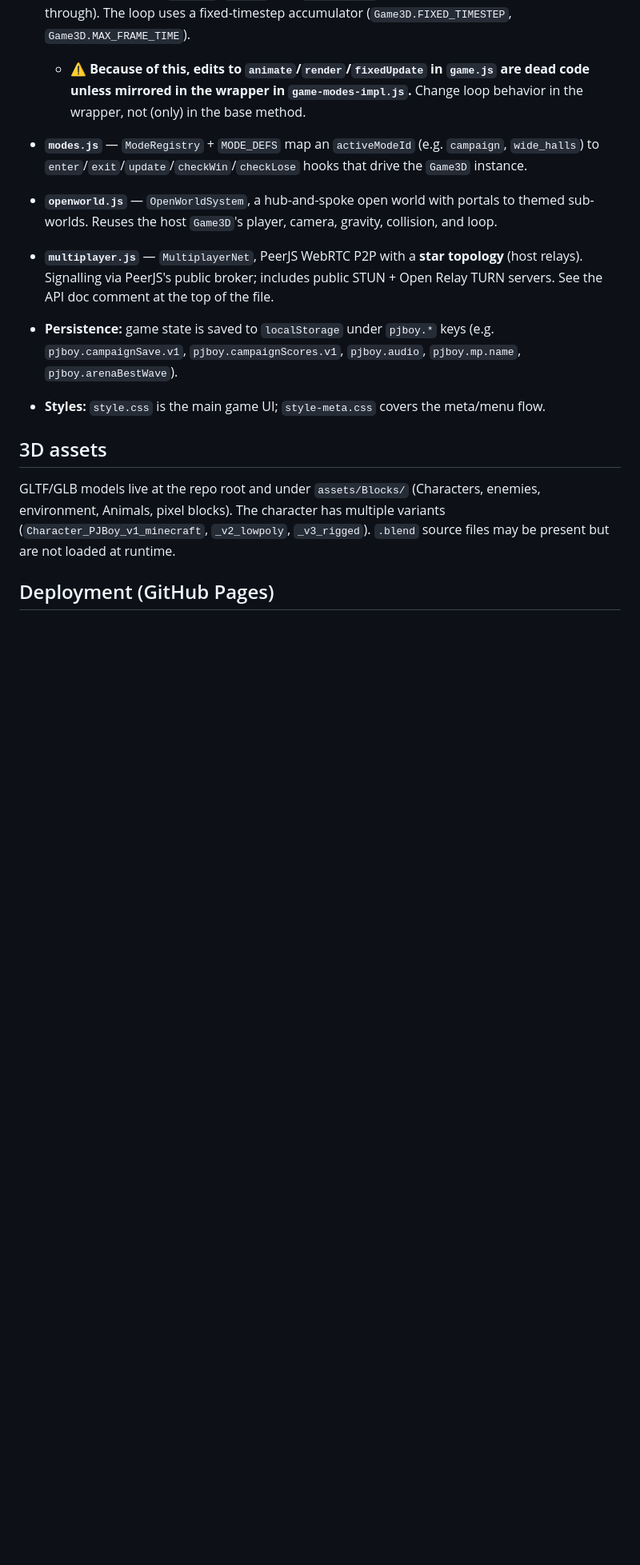
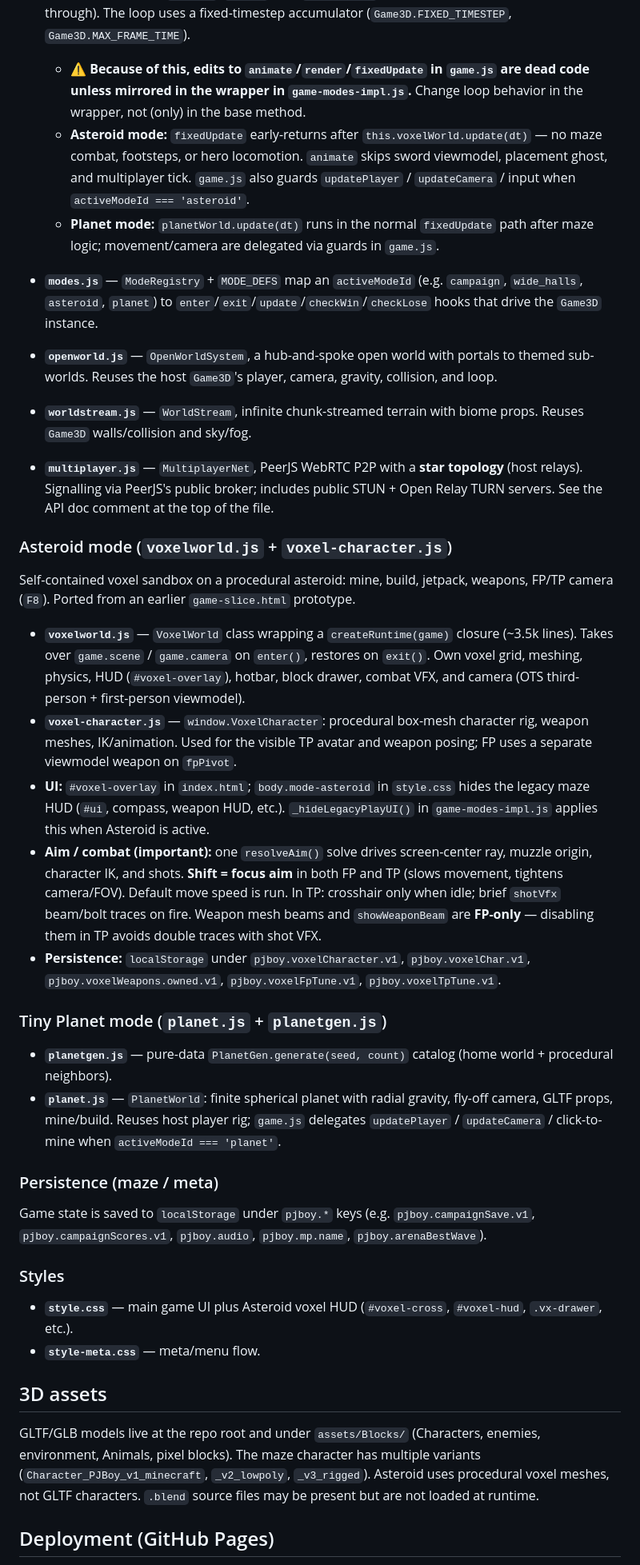
Before and after one commit to spaceface7264/pjboy, a Markdown page: CLAUDE.md, the part around one of its changes. Shown at 80% size. GitHub-like rendering; blank space fills up the shorter version.

```diff
--- a/CLAUDE.md
+++ b/CLAUDE.md
@@ -32,20 +39,44 @@ Three.js is loaded as a **classic (non-module) global** from CDN at r128 — `wi
 
 - **`game-modes-impl.js`** extends `Game3D` at runtime via `Object.assign(Game3D.prototype, {...})` and adds meta-flow, campaign mode, arena results, and Creator mode. **It also re-wraps the core loop methods** `animate`, `render`, and `fixedUpdate` (capturing the originals and calling them through). The loop uses a fixed-timestep accumulator (`Game3D.FIXED_TIMESTEP`, `Game3D.MAX_FRAME_TIME`).
   - ⚠️ **Because of this, edits to `animate`/`render`/`fixedUpdate` in `game.js` are dead code unless mirrored in the wrapper in `game-modes-impl.js`.** Change loop behavior in the wrapper, not (only) in the base method.
+  - **Asteroid mode:** `fixedUpdate` early-returns after `this.voxelWorld.update(dt)` — no maze combat, footsteps, or hero locomotion. `animate` skips sword viewmodel, placement ghost, and multiplayer tick. `game.js` also guards `updatePlayer` / `updateCamera` / input when `activeModeId === 'asteroid'`.
+  - **Planet mode:** `planetWorld.update(dt)` runs in the normal `fixedUpdate` path after maze logic; movement/camera are delegated via guards in `game.js`.
 
-- **`modes.js`** — `ModeRegistry` + `MODE_DEFS` map an `activeModeId` (e.g. `campaign`, `wide_halls`) to `enter`/`exit`/`update`/`checkWin`/`checkLose` hooks that drive the `Game3D` instance.
+- **`modes.js`** — `ModeRegistry` + `MODE_DEFS` map an `activeModeId` (e.g. `campaign`, `wide_halls`, `asteroid`, `planet`) to `enter`/`exit`/`update`/`checkWin`/`checkLose` hooks that drive the `Game3D` instance.
 
 - **`openworld.js`** — `OpenWorldSystem`, a hub-and-spoke open world with portals to themed sub-worlds. Reuses the host `Game3D`'s player, camera, gravity, collision, and loop.
 
+- **`worldstream.js`** — `WorldStream`, infinite chunk-streamed terrain with biome props. Reuses `Game3D` walls/collision and sky/fog.
+
 - **`multiplayer.js`** — `MultiplayerNet`, PeerJS WebRTC P2P with a **star topology** (host relays). Signalling via PeerJS's public broker; includes public STUN + Open Relay TURN servers. See the API doc comment at the top of the file.
 
-- **Persistence:** game state is saved to `localStorage` under `pjboy.*` keys (e.g. `pjboy.campaignSave.v1`, `pjboy.campaignScores.v1`, `pjboy.audio`, `pjboy.mp.name`, `pjboy.arenaBestWave`).
+### Asteroid mode (`voxelworld.js` + `voxel-character.js`)
 
-- **Styles:** `style.css` is the main game UI; `style-meta.css` covers the meta/menu flow.
+Self-contained voxel sandbox on a procedural asteroid: mine, build, jetpack, weapons, FP/TP camera (`F8`). Ported from an earlier `game-slice.html` prototype.
+
+- **`voxelworld.js`** — `VoxelWorld` class wrapping a `createRuntime(game)` closure (~3.5k lines). Takes over `game.scene` / `game.camera` on `enter()`, restores on `exit()`. Own voxel grid, meshing, physics, HUD (`#voxel-overlay`), hotbar, block drawer, combat VFX, and camera (OTS third-person + first-person viewmodel).
+- **`voxel-character.js`** — `window.VoxelCharacter`: procedural box-mesh character rig, weapon meshes, IK/animation. Used for the visible TP avatar and weapon posing; FP uses a separate viewmodel weapon on `fpPivot`.
+- **UI:** `#voxel-overlay` in `index.html`; `body.mode-asteroid` in `style.css` hides the legacy maze HUD (`#ui`, compass, weapon HUD, etc.). `_hideLegacyPlayUI()` in `game-modes-impl.js` applies this when Asteroid is active.
+- **Aim / combat (important):** one `resolveAim()` solve drives screen-center ray, muzzle origin, character IK, and shots. **Shift = focus aim** in both FP and TP (slows movement, tightens camera/FOV). Default move speed is run. In TP: crosshair only when idle; brief `shotVfx` beam/bolt traces on fire. Weapon mesh beams and `showWeaponBeam` are **FP-only** — disabling them in TP avoids double traces with shot VFX.
+- **Persistence:** `localStorage` under `pjboy.voxelCharacter.v1`, `pjboy.voxelChar.v1`, `pjboy.voxelWeapons.owned.v1`, `pjboy.voxelFpTune.v1`, `pjboy.voxelTpTune.v1`.
+
+### Tiny Planet mode (`planet.js` + `planetgen.js`)
+
+- **`planetgen.js`** — pure-data `PlanetGen.generate(seed, count)` catalog (home world + procedural neighbors).
+- **`planet.js`** — `PlanetWorld`: finite spherical planet with radial gravity, fly-off camera, GLTF props, mine/build. Reuses host player rig; `game.js` delegates `updatePlayer` / `updateCamera` / click-to-mine when `activeModeId === 'planet'`.
+
+### Persistence (maze / meta)
+
+Game state is saved to `localStorage` under `pjboy.*` keys (e.g. `pjboy.campaignSave.v1`, `pjboy.campaignScores.v1`, `pjboy.audio`, `pjboy.mp.name`, `pjboy.arenaBestWave`).
+
+### Styles
+
+- **`style.css`** — main game UI plus Asteroid voxel HUD (`#voxel-cross`, `#voxel-hud`, `.vx-drawer`, etc.).
+- **`style-meta.css`** — meta/menu flow.
 
 ## 3D assets
 
-GLTF/GLB models live at the repo root and under `assets/Blocks/` (Characters, enemies, environment, Animals, pixel blocks). The character has multiple variants (`Character_PJBoy_v1_minecraft`, `_v2_lowpoly`, `_v3_rigged`). `.blend` source files may be present but are not loaded at runtime.
+GLTF/GLB models live at the repo root and under `assets/Blocks/` (Characters, enemies, environment, Animals, pixel blocks). The maze character has multiple variants (`Character_PJBoy_v1_minecraft`, `_v2_lowpoly`, `_v3_rigged`). Asteroid uses procedural voxel meshes, not GLTF characters. `.blend` source files may be present but are not loaded at runtime.
 
 ## Deployment (GitHub Pages)
 
```
Also changed, not shown: other parts of CLAUDE.md (+15 -8 lines).
